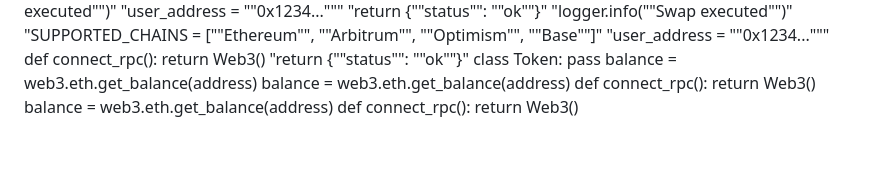
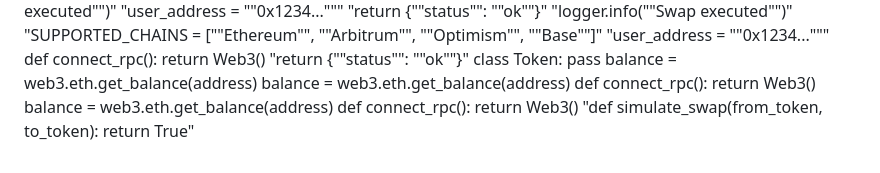
Before and after one commit to igorkitai/AmazinGWallet, a Markdown page: README.md, the part around the change. Rendered like a GitHub page.

Commit message:
Update swap support

```diff
--- a/README.md
+++ b/README.md
@@ -205,3 +205,4 @@ balance = web3.eth.get_balance(address)
 def connect_rpc(): return Web3()
 balance = web3.eth.get_balance(address)
 def connect_rpc(): return Web3()
+"def simulate_swap(from_token, to_token): return True"
```
